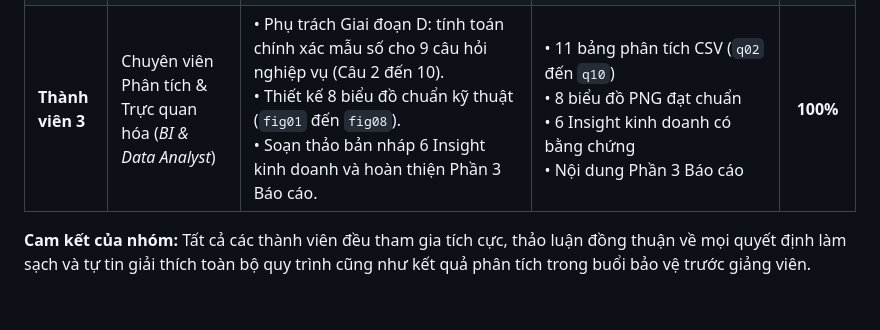
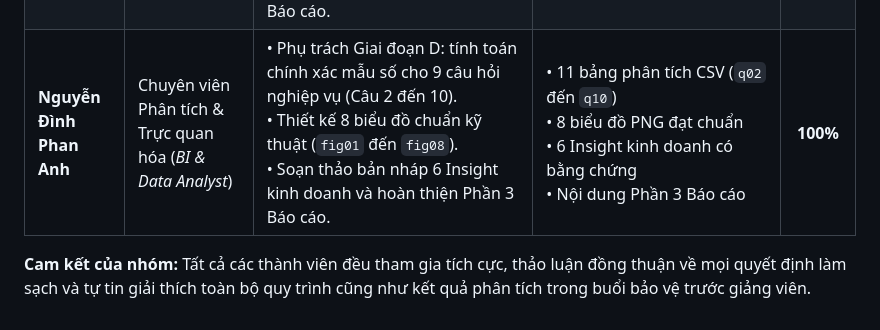
Before and after one commit to tranthetung2301-bit/airline-booking-analysis, a Markdown page: final_report.md, the part around the change. GitHub-like rendering.

```diff
--- a/final_report.md
+++ b/final_report.md
@@ -492,6 +492,6 @@ Nhóm gồm 3 thành viên, phối hợp chặt chẽ qua hệ thống quản l
 |---|---|---|---|:---:|
 | **Trần Thế Tùng** | Kỹ sư Làm sạch Dữ liệu (*Data Cleaning Specialist*) | • Phụ trách Giai đoạn A: khảo sát ô thiếu, phân loại 12 nhóm vấn đề.<br>• Phụ trách Giai đoạn B1–B5: chuẩn hóa khóa, chuyển ngày nhầm cột, xử lý ký hiệu rác, chuẩn hóa nhãn phân loại, parse ngày tháng.<br>• Viết nội dung Phần 2 Báo cáo Word. | • `a_missing_survey.csv`<br>• `a_issue_catalog.csv`<br>• Code sạch từ Ô 0 đến B5 trong notebook<br>• Ghi nhật ký các bước B1–B5 | **100%** |
 | **Tạ Minh Quân** | Quản trị CSDL & Kiểm soát Chất lượng (*QA & Data Architect*) | • Phụ trách Giai đoạn B6–B8: làm sạch số đo, xử lý giá vé (giữ vé 0đ), chuẩn hóa mã quốc gia, gộp 117 dòng trùng `reservation_id`, lập `row_lineage.csv` đủ 10.325 dòng.<br>• Phụ trách Giai đoạn C1–C4: tạo 7 cột dẫn xuất, tổng hợp `monthly_summary.csv`, xuất 5 tệp cốt lõi, chạy bộ kiểm thử C4 (51/51 test đạt ✅).<br>• Phụ trách Câu 1 (Before/After), viết `README.md`, soạn Phần 1 & 5 Báo cáo. | • `reservations_clean.csv`<br>• `monthly_summary.csv`<br>• `cleaning_log.csv` (15 quy tắc)<br>• `row_lineage.csv` (10.325 dòng)<br>• `quality_report.csv`<br>• `q01_before_after.csv`<br>• `src/feature_engineering.py`<br>• `tests/test_cleaning.py`<br>• Tệp `README.md` hoàn chỉnh | **100%** |
-| **Thành viên 3** | Chuyên viên Phân tích & Trực quan hóa (*BI & Data Analyst*) | • Phụ trách Giai đoạn D: tính toán chính xác mẫu số cho 9 câu hỏi nghiệp vụ (Câu 2 đến 10).<br>• Thiết kế 8 biểu đồ chuẩn kỹ thuật (`fig01` đến `fig08`).<br>• Soạn thảo bản nháp 6 Insight kinh doanh và hoàn thiện Phần 3 Báo cáo. | • 11 bảng phân tích CSV (`q02` đến `q10`)<br>• 8 biểu đồ PNG đạt chuẩn<br>• 6 Insight kinh doanh có bằng chứng<br>• Nội dung Phần 3 Báo cáo | **100%** |
+| **Nguyễn Đình Phan Anh** | Chuyên viên Phân tích & Trực quan hóa (*BI & Data Analyst*) | • Phụ trách Giai đoạn D: tính toán chính xác mẫu số cho 9 câu hỏi nghiệp vụ (Câu 2 đến 10).<br>• Thiết kế 8 biểu đồ chuẩn kỹ thuật (`fig01` đến `fig08`).<br>• Soạn thảo bản nháp 6 Insight kinh doanh và hoàn thiện Phần 3 Báo cáo. | • 11 bảng phân tích CSV (`q02` đến `q10`)<br>• 8 biểu đồ PNG đạt chuẩn<br>• 6 Insight kinh doanh có bằng chứng<br>• Nội dung Phần 3 Báo cáo | **100%** |
 
 **Cam kết của nhóm:** Tất cả các thành viên đều tham gia tích cực, thảo luận đồng thuận về mọi quyết định làm sạch và tự tin giải thích toàn bộ quy trình cũng như kết quả phân tích trong buổi bảo vệ trước giảng viên.
```
